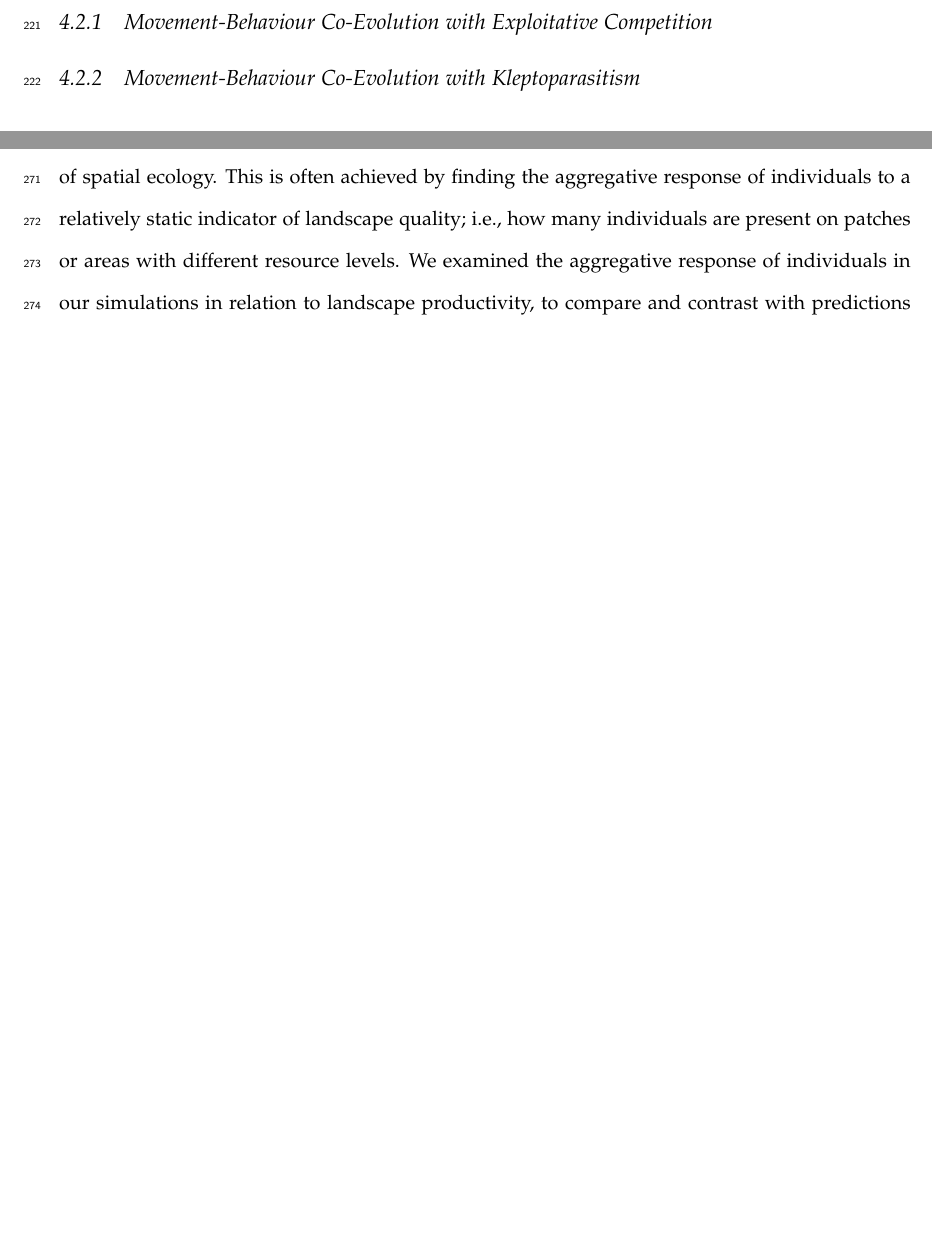
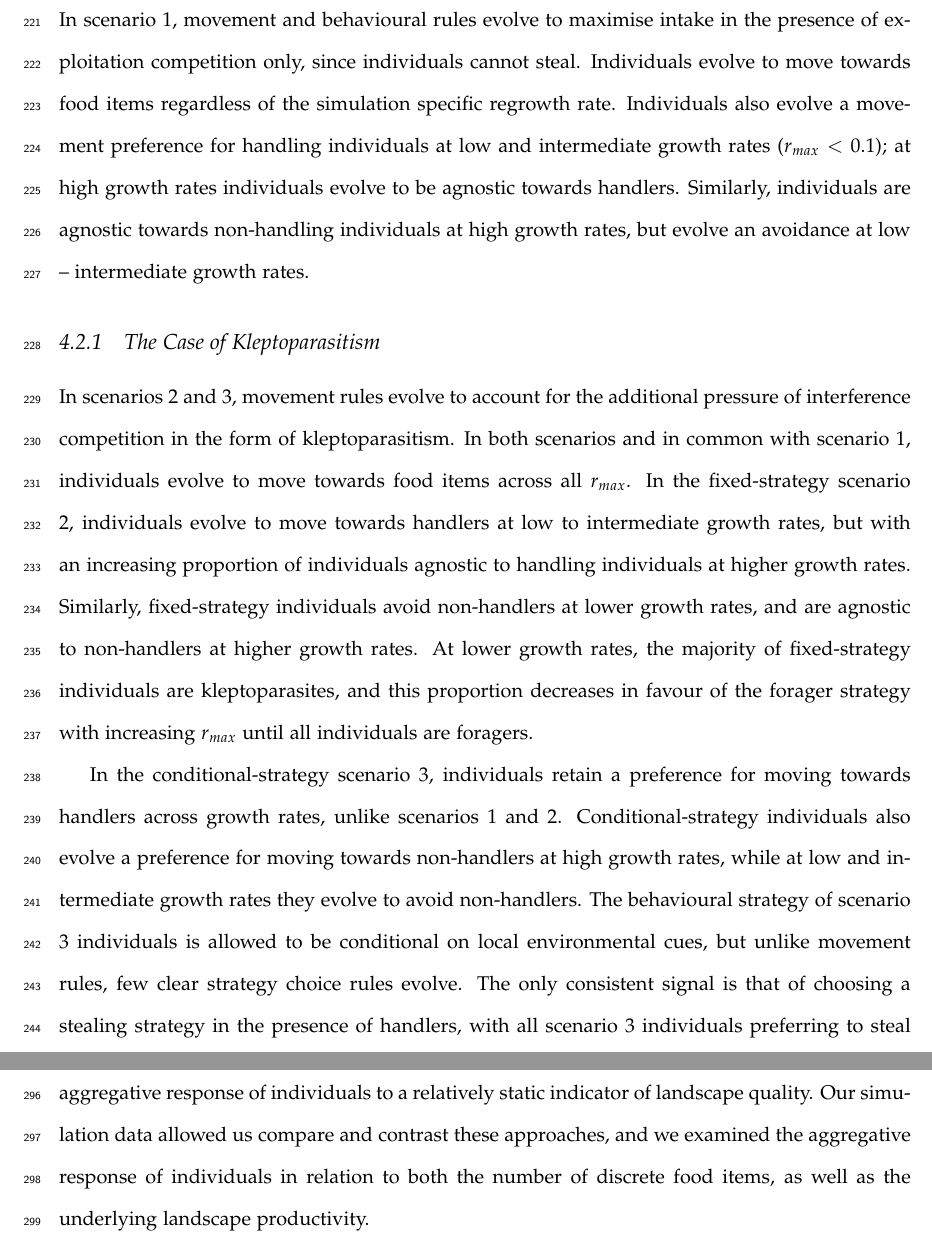
Before and after one commit to pratikunterwegs/klepto-move-evol, a LaTeX document (ms_kleptomove_2021-01-14.tex): two parts of pages 11 and 13 of 18 before the commit and two parts of pages 11 and 14 of 19 after it, joined at a grey line, cut at the place of the change, the shorter picture padded with empty space. Compiled offline with pdfLaTeX; a missing bibliography style is replaced by a similar one.

Commit message:
add text

```diff
--- a/ms_kleptomove_2021-01-14.tex
+++ b/ms_kleptomove_2021-01-14.tex
@@ -273,9 +273,26 @@ Work in progress: Dynamic equilibrium emerges within 1000 generations --- equili
 
 \subsection{Movement-Behaviour Co-Evolution}
 
-\subsubsection{Movement-Behaviour Co-Evolution with Exploitative Competition}
+In scenario 1, movement and behavioural rules evolve to maximise intake in the presence of exploitation competition only, since individuals cannot steal.
+Individuals evolve to move towards food items regardless of the simulation specific regrowth rate.
+Individuals also evolve a movement preference for handling individuals at low and intermediate growth rates ($r_{max} < 0.1$); at high growth rates individuals evolve to be agnostic towards handlers.
+Similarly, individuals are agnostic towards non-handling individuals at high growth rates, but evolve an avoidance at low -- intermediate growth rates.
 
-\subsubsection{Movement-Behaviour Co-Evolution with Kleptoparasitism}
+\subsubsection{The Case of Kleptoparasitism}
+
+In scenarios 2 and 3, movement rules evolve to account for the additional pressure of interference competition in the form of kleptoparasitism.
+In both scenarios and in common with scenario 1, individuals evolve to move towards food items across all $r_{max}$.
+%%
+In the fixed-strategy scenario 2, individuals evolve to move towards handlers at low to intermediate growth rates, but with an increasing proportion of individuals agnostic to handling individuals at higher growth rates.
+Similarly, fixed-strategy individuals avoid non-handlers at lower growth rates, and are agnostic to non-handlers at higher growth rates.
+%%
+At lower growth rates, the majority of fixed-strategy individuals are kleptoparasites, and this proportion decreases in favour of the forager strategy with increasing $r_{max}$ until all individuals are foragers.
+
+In the conditional-strategy scenario 3, individuals retain a preference for moving towards handlers across growth rates, unlike scenarios 1 and 2.
+Conditional-strategy individuals also evolve a preference for moving towards non-handlers at high growth rates, while at low and intermediate growth rates they evolve to avoid non-handlers.
+%%
+The behavioural strategy of scenario 3 individuals is allowed to be conditional on local environmental cues, but unlike movement rules, few clear strategy choice rules evolve.
+The only consistent signal is that of choosing a stealing strategy in the presence of handlers, with all scenario 3 individuals preferring to steal when possible, across $r_{max}$.
 
 \subsection{Evolution of Kleptoparasitism Requires Movement Pre-Adaptation}
 
@@ -365,12 +327,16 @@ With growing forager densities, exploitative, scramble competition for prey item
 When kleptoparasites accumulate, however, interference competition results in both lower extraction (as only foragers extract prey) as well as lower intake, as the same item is repeatedly passed between agents in stealing interactions.
 Thus we show that taking the type of competition, and behavioural variation among individuals more generally into account is crucial to correctly understand the consequences of multiple competing individuals foraging on the same patch (or in the same group/in proximity to each other).
 
-\subsection{Population Distribution}
+\subsection{Aggregative Response and Population Distribution}
 
 Predicting the distribution of a population on a heterogeneous landscape is among the key goals of spatial ecology.
-This is often achieved by finding the aggregative response of individuals to a relatively static indicator of landscape quality; i.e., how many individuals are present on patches or areas with different resource levels.
-We examined the aggregative response of individuals in our simulations in relation to landscape productivity, to compare and contrast with predictions from optimal foraging theory \citep[][; see Fig. 5]{meer1997}.
-%%
+While the ideal undertaking of such an endeavour involves fine-scale measurement of prey availability and predator densities, it is often much more realistic to find the aggregative response of individuals to a relatively static indicator of landscape quality.
+Our simulation data allowed us compare and contrast these approaches, and we examined the aggregative response of individuals in relation to both the number of discrete food items, as well as the underlying landscape productivity.
+
+\subsubsection{Aggregative Response of Predators to Prey}
+
+\subsubsection{Population Distribution in Relation to Productivity}
+
 We find that in the foragers-only case, individuals follows the matching rule in relation to grid-cell productivity, with more foragers on higher productivity cells (Fig. 5.a).
 In the fixed-strategy case, the aggregative response of foragers and kleptoparasites differs; forager counts peak on lower productivity cells and declines with further increases in productivity.
 Kleptoparasite counts initially increase with cell productivity and then stabilise (Fig. 5.b).
```
Also changed, not shown: docs/ms_kleptomove_2021-01-14.pdf, ms_kleptomove_2021-01-14.tex (56 more changed lines).
